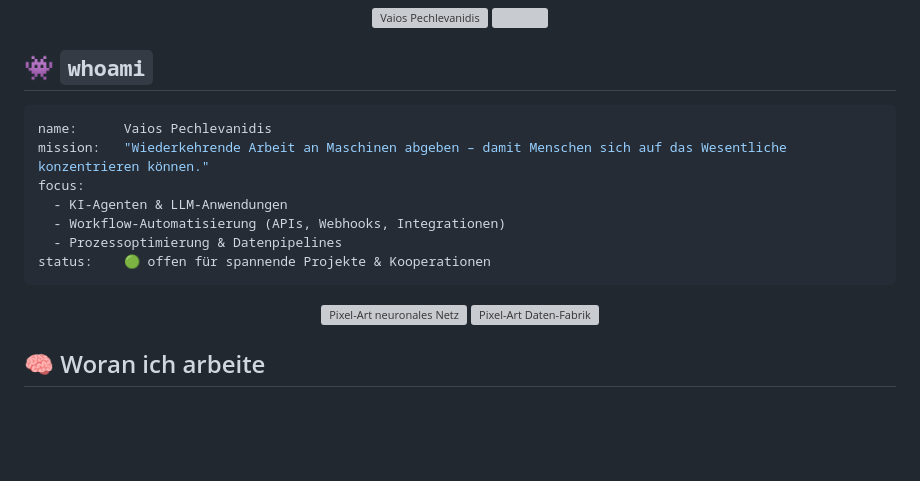
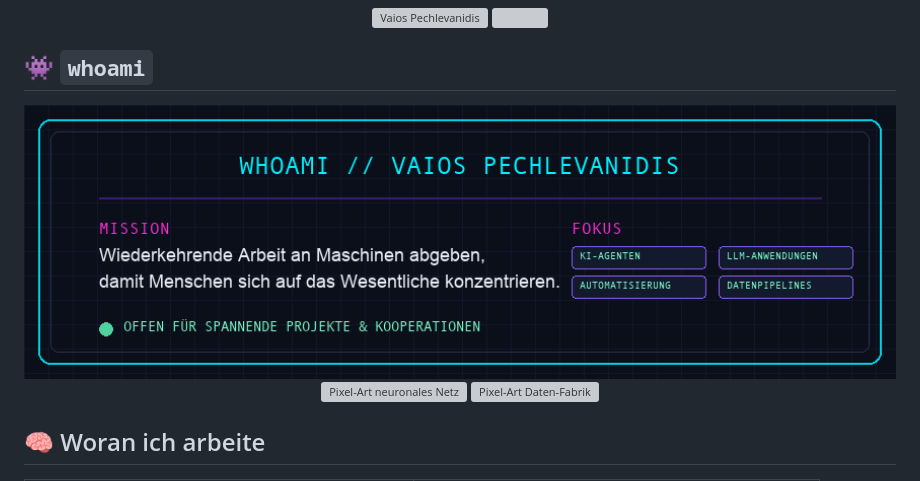
Before and after one commit to Vaios-Pechlevanidis/Vaios-Pechlevanidis, a Markdown page: README.md, the part around one of its changes. Rendered like a GitHub page; pictures changed too: assets/whoami.gif (added); blank space fills up the shorter version; grey boxes are pictures that could not be loaded.

Commit message:
Refactor code structure for improved readability and maintainability

````diff
--- a/README.md
+++ b/README.md
@@ -8,15 +8,11 @@
 
 ## 👾 `whoami`
 
-```yaml
-name:      Vaios Pechlevanidis
-mission:   "Wiederkehrende Arbeit an Maschinen abgeben – damit Menschen sich auf das Wesentliche konzentrieren können."
-focus:
-  - KI-Agenten & LLM-Anwendungen
-  - Workflow-Automatisierung (APIs, Webhooks, Integrationen)
-  - Prozessoptimierung & Datenpipelines
-status:    🟢 offen für spannende Projekte & Kooperationen
-```
+<div align="center">
+
+<img src="./assets/whoami.gif" alt="Animierte whoami-Karte von Vaios Pechlevanidis" width="100%"/>
+
+</div>
 
 <div align="center">
 
````
Also changed, not shown: other parts of README.md (+0 -2 lines).
